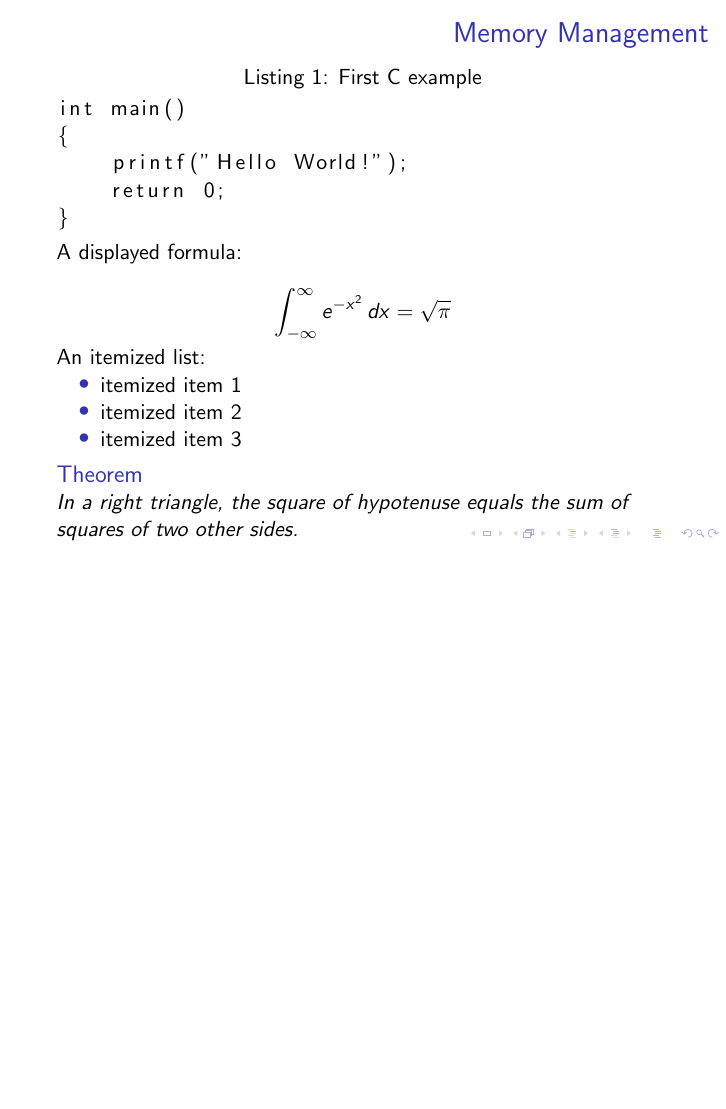
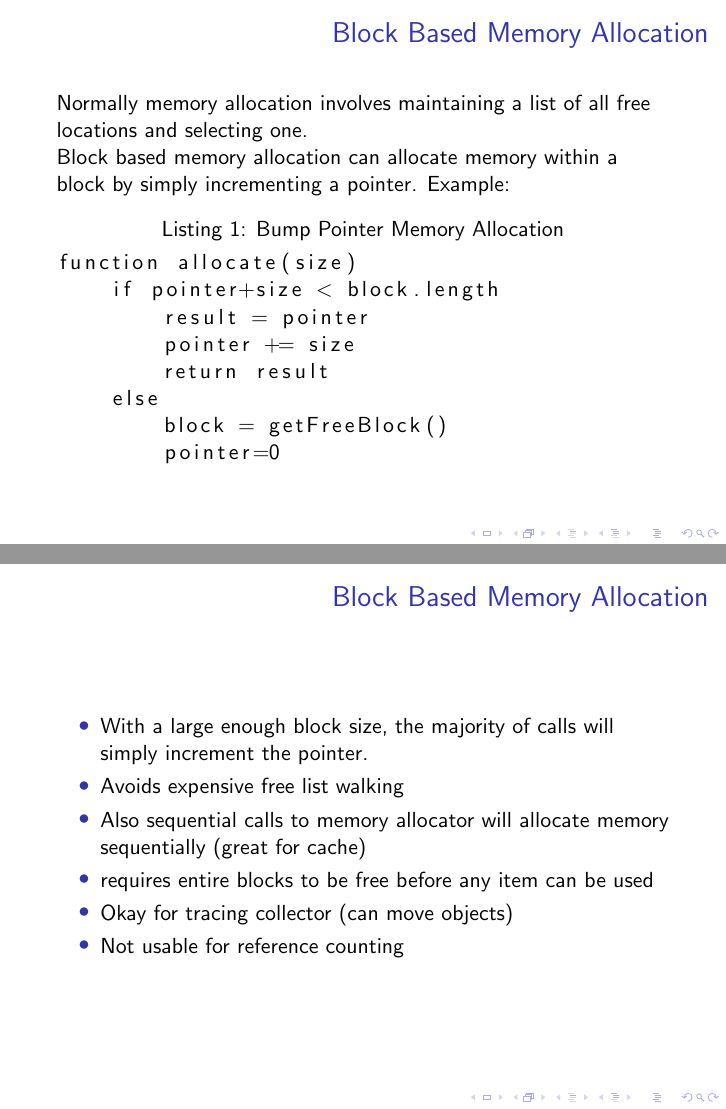
Before and after one commit to mirhagk/assignments, LaTeX slides (2I03/assignment4/Assignment4.tex): page 7 of 7 before the commit and pages 7 and 11 of 15 after it, the two joined at a grey line, the shorter picture padded with empty space. Compiled offline with pdfLaTeX.

Commit message:
Added several slides
Block based memory allocation, ref counting problems and rc immix intro

```diff
--- a/2I03/assignment4/Assignment4.tex
+++ b/2I03/assignment4/Assignment4.tex
@@ -91 +92,36 @@
 	\end{itemize}
+\end{frame}
+
+
+\begin{frame}[fragile]
+\frametitle{Block Based Memory Allocation}
+%\begin{frame}{Block Based Memory Allocation}
+	Normally memory allocation involves maintaining a list of all free locations and selecting one.\\
+
+	Block based memory allocation can allocate memory within a block by simply incrementing a pointer. Example:
+\begin{lstlisting}[caption=Bump Pointer Memory Allocation]
+function allocate(size)
+    if pointer+size < block.length
+        result = pointer
+        pointer += size
+        return result
+    else
+        block = getFreeBlock()
+        pointer=0
+\end{lstlisting}
+
+\end{frame}
+
+\begin{frame}{Block Based Memory Allocation}
+	\begin{itemize}
+		\item With a large enough block size, the majority of calls will simply increment the pointer.
+		\item Avoids expensive free list walking
+		\item Also sequential calls to memory allocator will allocate memory sequentially (great for cache)
+		\pause
+		\item requires entire blocks to be free before any item can be used
+		\pause
+		\item Okay for tracing collector (can move objects)
+		\pause
+		\item Not usable for reference counting
+	\end{itemize}
+\end{frame}
@@ -91,0 +145 @@
+		\item Can use block-based memory allocation
```
Also changed, not shown: 2I03/assignment4/Assignment4.tex (31 more changed lines).
